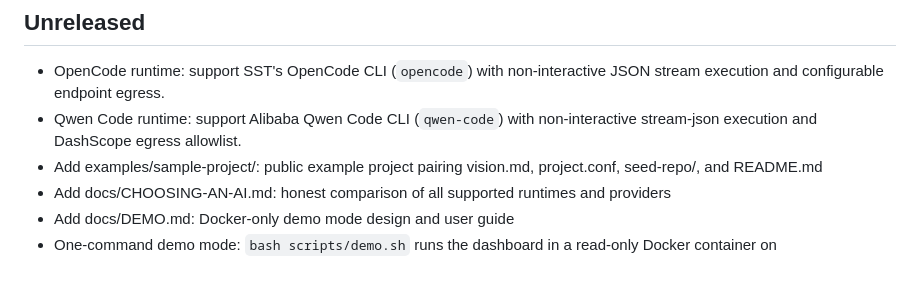
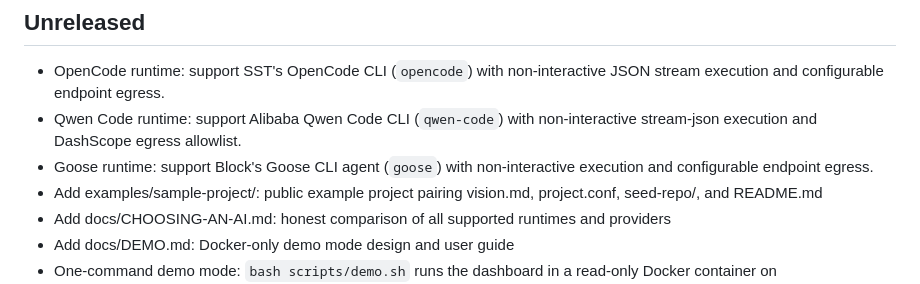
Before and after one commit to MatakLA/Agent-forge, a Markdown page: CHANGELOG.md, the part around the change. Drawn GitHub-style.

```diff
--- a/CHANGELOG.md
+++ b/CHANGELOG.md
@@ -3,6 +3,7 @@
 ## Unreleased
 - OpenCode runtime: support SST's OpenCode CLI (`opencode`) with non-interactive JSON stream execution and configurable endpoint egress.
 - Qwen Code runtime: support Alibaba Qwen Code CLI (`qwen-code`) with non-interactive stream-json execution and DashScope egress allowlist.
+- Goose runtime: support Block's Goose CLI agent (`goose`) with non-interactive execution and configurable endpoint egress.
 - Add examples/sample-project/: public example project pairing vision.md, project.conf, seed-repo/, and README.md
 - Add docs/CHOOSING-AN-AI.md: honest comparison of all supported runtimes and providers
 - Add docs/DEMO.md: Docker-only demo mode design and user guide
```
Also changed, not shown: docs/RUNTIMES.md (+5 -4 lines).
